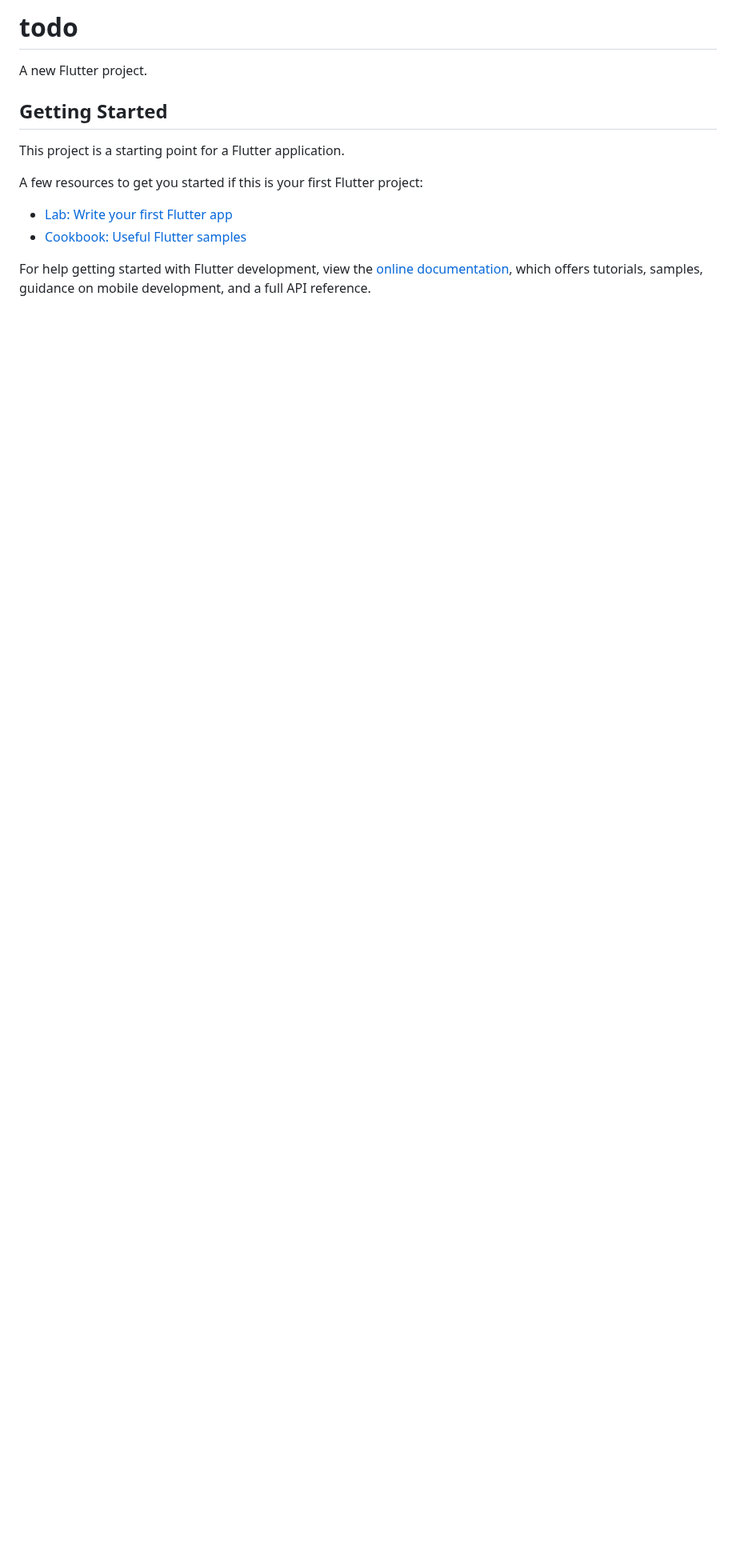
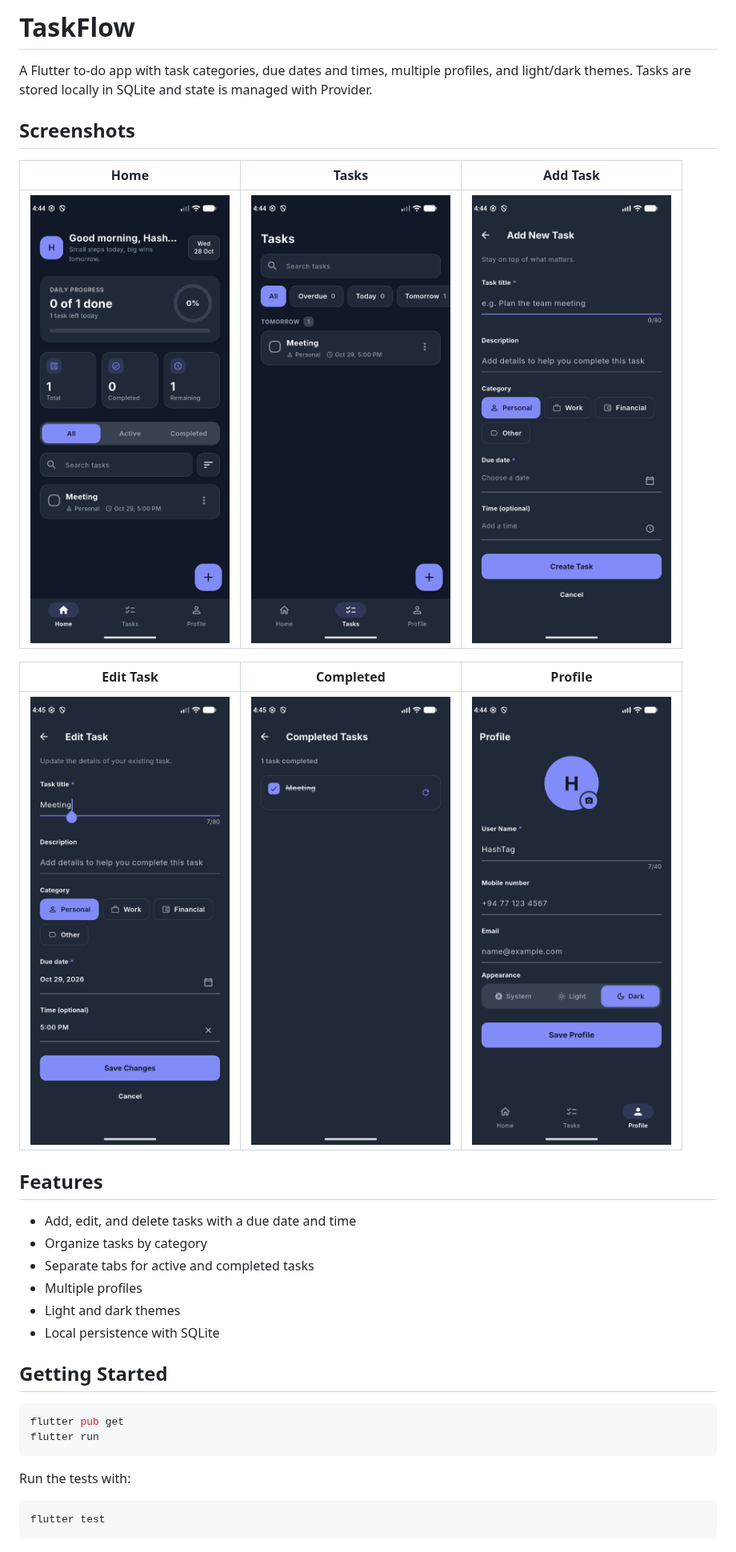
Before and after one commit to DuminduMalinga/TaskFlow, a Markdown page: README.md, the part around the change. Shown at 80% size. GitHub-like rendering; pictures changed too: docs/screenshots/add_task.png (added), docs/screenshots/completed.png (added), docs/screenshots/edit_task.png (added); blank space fills up the shorter version.

Commit message:
Document TaskFlow features and screenshots
Replace the default Flutter README with TaskFlow documentation covering features, setup, testing, and usage screenshots. Add the referenced application screenshots under docs/screenshots.

````diff
--- a/README.md
+++ b/README.md
@@ -1,16 +1,35 @@
-# todo
+# TaskFlow
 
-A new Flutter project.
+A Flutter to-do app with task categories, due dates and times, multiple profiles, and light/dark themes. Tasks are stored locally in SQLite and state is managed with Provider.
+
+## Screenshots
+
+| Home | Tasks | Add Task |
+| :---: | :---: | :---: |
+| ![Home](docs/screenshots/home.png) | ![Tasks](docs/screenshots/tasks.png) | ![Add Task](docs/screenshots/add_task.png) |
+
+| Edit Task | Completed | Profile |
+| :---: | :---: | :---: |
+| ![Edit Task](docs/screenshots/edit_task.png) | ![Completed](docs/screenshots/completed.png) | ![Profile](docs/screenshots/profile.png) |
+
+## Features
+
+- Add, edit, and delete tasks with a due date and time
+- Organize tasks by category
+- Separate tabs for active and completed tasks
+- Multiple profiles
+- Light and dark themes
+- Local persistence with SQLite
 
 ## Getting Started
 
-This project is a starting point for a Flutter application.
+```bash
+flutter pub get
+flutter run
+```
 
-A few resources to get you started if this is your first Flutter project:
+Run the tests with:
 
-- [Lab: Write your first Flutter app](https://docs.flutter.dev/get-started/codelab)
-- [Cookbook: Useful Flutter samples](https://docs.flutter.dev/cookbook)
-
-For help getting started with Flutter development, view the
-[online documentation](https://docs.flutter.dev/), which offers tutorials,
-samples, guidance on mobile development, and a full API reference.
+```bash
+flutter test
+```
````
Also changed, not shown: 1 other file.
